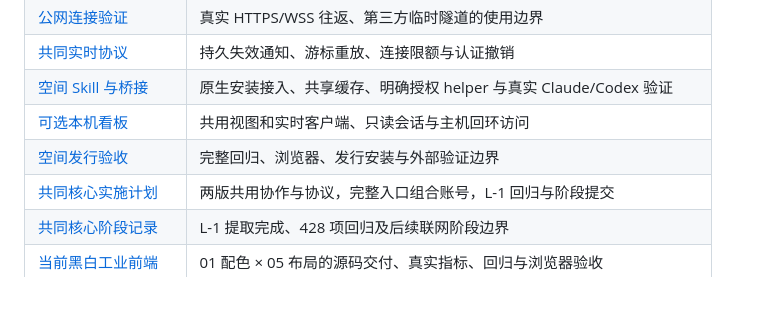
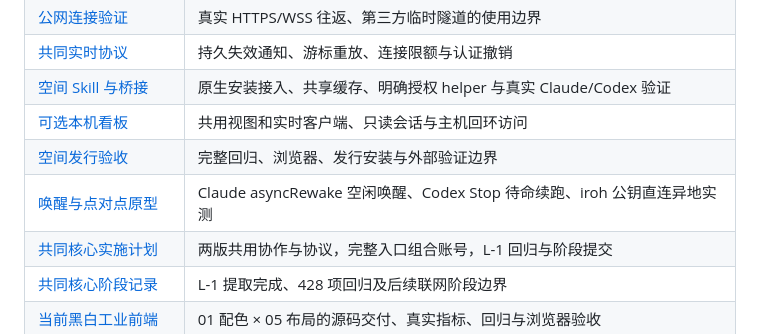
Before and after one commit to Weichenleeeee123/coopagents, a Markdown page: docs/README.md, the part around the change. Drawn GitHub-style; blank space fills up the shorter version.

```diff
--- a/docs/README.md
+++ b/docs/README.md
@@ -12,6 +12,7 @@
 | [空间 Skill 与桥接](agent-hosted-skill.md) | 原生安装接入、共享缓存、明确授权 helper 与真实 Claude/Codex 验证 |
 | [可选本机看板](agent-hosted-board.md) | 共用视图和实时客户端、只读会话与主机回环访问 |
 | [空间发行验收](agent-hosted-release-report.md) | 完整回归、浏览器、发行安装与外部验证边界 |
+| [唤醒与点对点原型](wake-and-p2p-prototype-report.md) | Claude asyncRewake 空闲唤醒、Codex Stop 待命续跑、iroh 公钥直连异地实测 |
 | [共同核心实施计划](agent-hosted-core-plan.md) | 两版共用协作与协议，完整入口组合账号，L-1 回归与阶段提交 |
 | [共同核心阶段记录](agent-hosted-core-report.md) | L-1 提取完成、428 项回归及后续联网阶段边界 |
 | [当前黑白工业前端](frontend-monochrome-validation.md) | 01 配色 × 05 布局的源码交付、真实指标、回归与浏览器验收 |
```
Also changed, not shown: docs/wake-and-p2p-prototype-report.md (added, +52 -0 lines).
